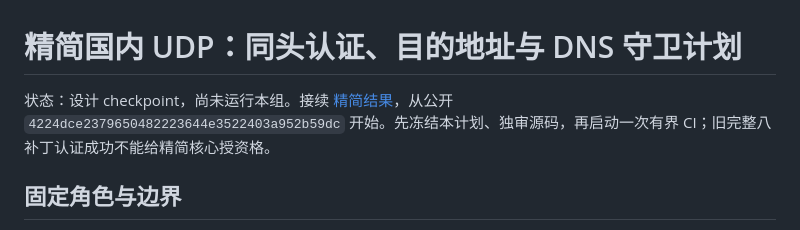
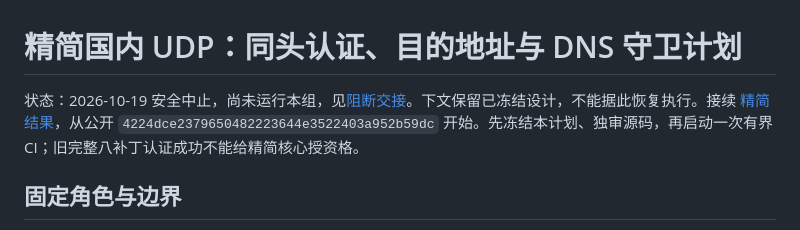
Before and after one commit to ForceMind/V-UI, a Markdown page: docs/DOMESTIC_UDP_GUARDS_PLAN_20261018.md, the part around the change. Rendered like a GitHub page.

Commit message:
docs: record reduced UDP guard safety pause and unverified WIP

```diff
--- a/docs/DOMESTIC_UDP_GUARDS_PLAN_20261018.md
+++ b/docs/DOMESTIC_UDP_GUARDS_PLAN_20261018.md
@@ -1,6 +1,6 @@
 # 精简国内 UDP：同头认证、目的地址与 DNS 守卫计划
 
-状态：设计 checkpoint，尚未运行本组。接续 [精简结果](DOMESTIC_UDP_REDUCTION_RESULTS_20261018.md)，从公开 `4224dce2379650482223644e3522403a952b59dc` 开始。先冻结本计划、独审源码，再启动一次有界 CI；旧完整八补丁认证成功不能给精简核心授资格。
+状态：2026-10-19 安全中止，尚未运行本组，见[阻断交接](DOMESTIC_UDP_GUARDS_BLOCKED_20261019.md)。下文保留已冻结设计，不能据此恢复执行。接续 [精简结果](DOMESTIC_UDP_REDUCTION_RESULTS_20261018.md)，从公开 `4224dce2379650482223644e3522403a952b59dc` 开始。先冻结本计划、独审源码，再启动一次有界 CI；旧完整八补丁认证成功不能给精简核心授资格。
 
 ## 固定角色与边界
 
```
Also changed, not shown: docs/DEVELOPMENT_HANDOFF.md (+1 -1 lines), docs/DOMESTIC_UDP_GUARDS_BLOCKED_20261019.md (added, +28 -0 lines).
